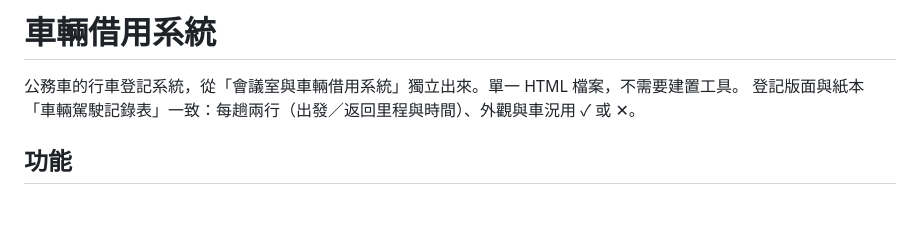
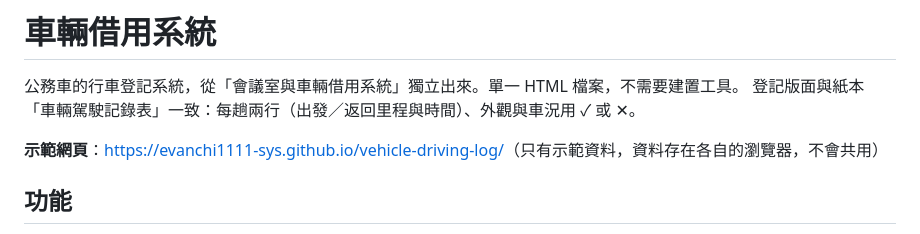
Before and after one commit to evanchi1111-sys/vehicle-driving-log, a Markdown page: README.md, the part around the change. Rendered like a GitHub page; blank space fills up the shorter version.

Commit message:
Link the demo page in the README
Co-Authored-By: Claude Sonnet 5.5 <noreply@anthropic.com>

```diff
--- a/README.md
+++ b/README.md
@@ -2,6 +2,8 @@
 
 公務車的行車登記系統，從「會議室與車輛借用系統」獨立出來。單一 HTML 檔案，不需要建置工具。
 登記版面與紙本「車輛駕駛記錄表」一致：每趟兩行（出發／返回里程與時間）、外觀與車況用 ✓ 或 ✕。
+
+**示範網頁**：<https://evanchi1111-sys.github.io/vehicle-driving-log/>（只有示範資料，資料存在各自的瀏覽器，不會共用）
 
 ## 功能
 
```
